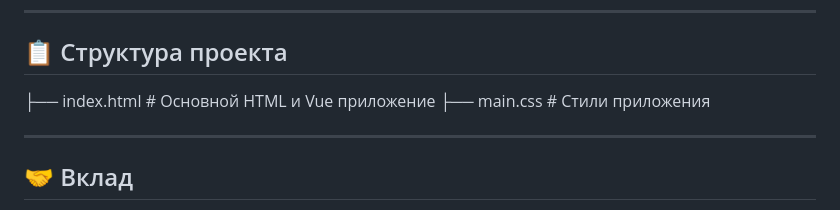
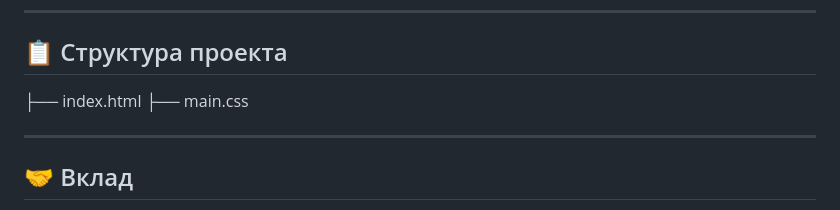
Before and after one commit to artEvg/Vue3App, a Markdown page: README.md, the part around the change. Rendered like a GitHub page.

```diff
--- a/README.md
+++ b/README.md
@@ -54,8 +54,8 @@ git clone (https://github.com/artEvg/Vue3App.git)
 ---
 
 ## 📋 Структура проекта
-├── index.html # Основной HTML и Vue приложение
-├── main.css # Стили приложения
+├── index.html
+├── main.css
 
 ---
 
```
